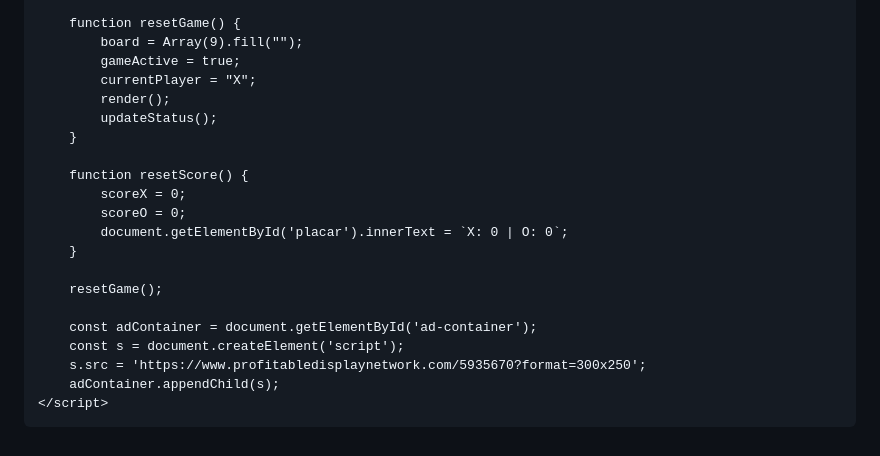
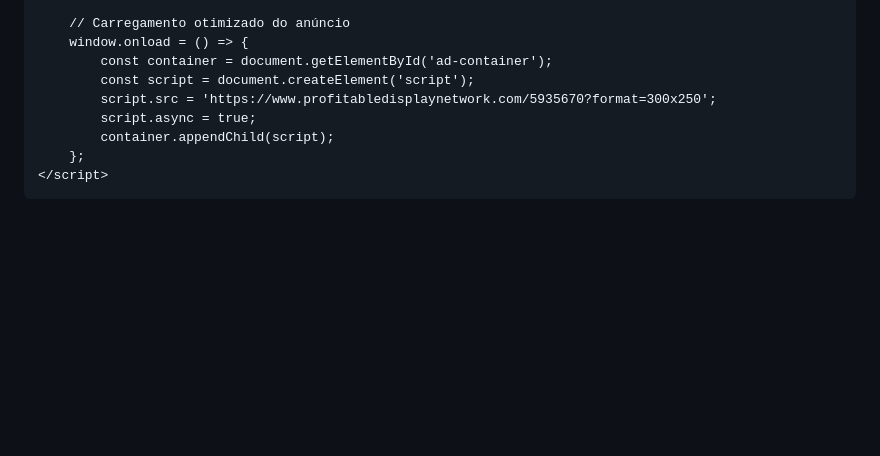
Before and after one commit to RenatoCastrofera/Jogo-Da-Velha10, a Markdown page: README.md, the part around one of its changes. Rendered like a GitHub page; blank space fills up the shorter version.

Commit message:
Update ad container structure and loading method
Refactor ad container and optimize ad loading.

```diff
--- a/README.md
+++ b/README.md
@@ -132,24 +105,12 @@
 
-        function resetGame() {
-            board = Array(9).fill("");
-            gameActive = true;
-            currentPlayer = "X";
-            render();
-            updateStatus();
-        }
-
-        function resetScore() {
-            scoreX = 0;
-            scoreO = 0;
-            document.getElementById('placar').innerText = `X: 0 | O: 0`;
-        }
-
-        resetGame();
-
-        const adContainer = document.getElementById('ad-container');
-        const s = document.createElement('script');
-        s.src = 'https://www.profitabledisplaynetwork.com/5935670?format=300x250';
-        adContainer.appendChild(s);
+        // Carregamento otimizado do anúncio
+        window.onload = () => {
+            const container = document.getElementById('ad-container');
+            const script = document.createElement('script');
+            script.src = 'https://www.profitabledisplaynetwork.com/5935670?format=300x250';
+            script.async = true;
+            container.appendChild(script);
+        };
     </script>
 </body>
 </html>
```
Also changed, not shown: other parts of README.md (+16 -43 lines).
